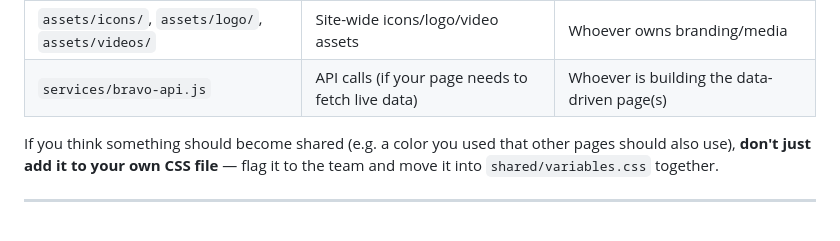
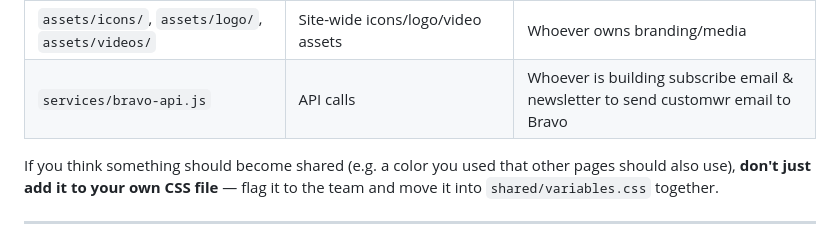
Before and after one commit to KIMHOUNG-LIM/Traveezy, a Markdown page: TEAM-GUIDE.md, the part around the change. GitHub-like rendering.

```diff
--- a/TEAM-GUIDE.md
+++ b/TEAM-GUIDE.md
@@ -42,7 +42,7 @@ This is the whole point of this structure — it stops two people from editing t
 | `assets/images/shared/`                               | Logo, icons, or images reused across pages             | Whoever sets up branding                                  |
 | `assets/fonts/`                                       | Site-wide font files                                   | Set up once, at the start, by one person                  |
 | `assets/icons/`, `assets/logo/`, `assets/videos/` | Site-wide icons/logo/video assets                      | Whoever owns branding/media                               |
-| `services/bravo-api.js`                               | API calls (if your page needs to fetch live data)      | Whoever is building the data-driven page(s)               |
+| `services/bravo-api.js`                               | API calls      | Whoever is building subscribe email & newsletter to send customwr email to Bravo               |
 
 If you think something should become shared (e.g. a color you used that other pages should also use), **don't just add it to your own CSS file** — flag it to the team and move it into `shared/variables.css` together.
 
```
